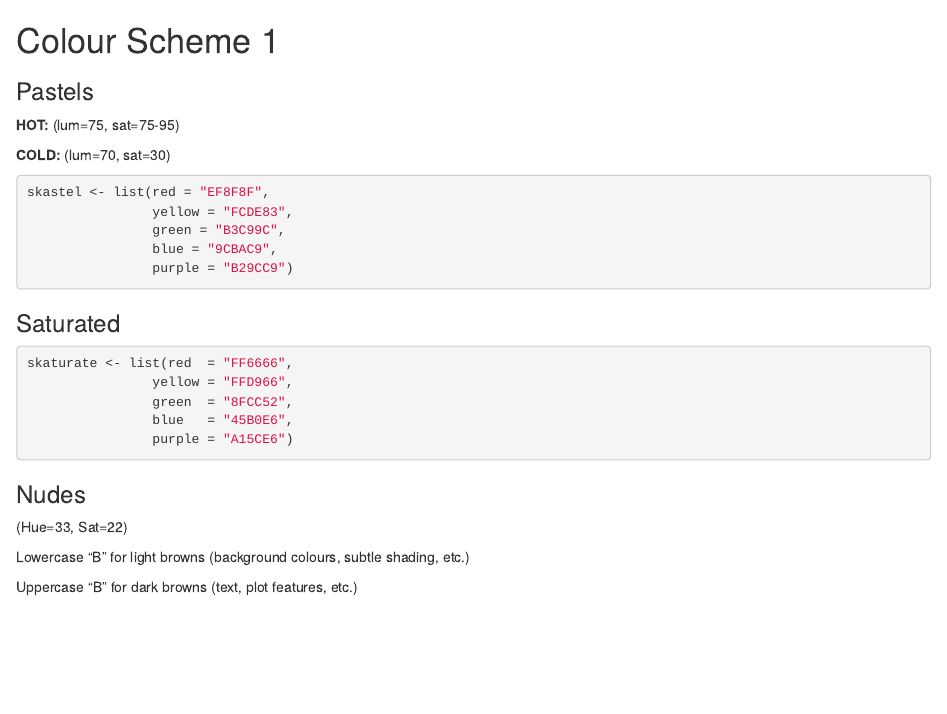
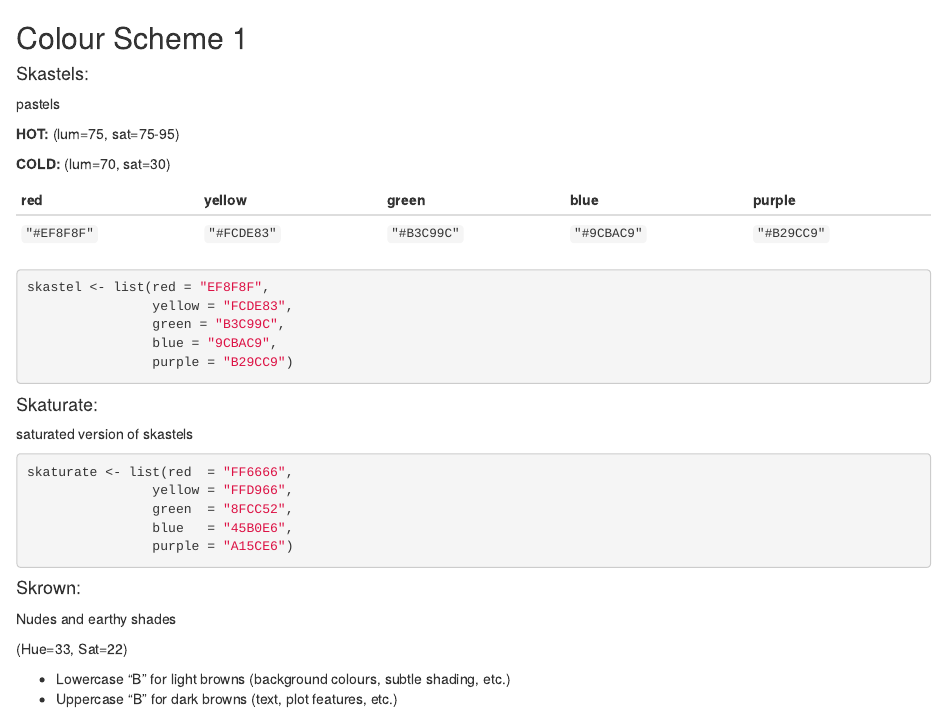
Before and after one commit to Skyepaphora-Griffith/Skyes_Toolbox, an R Markdown document (Spalette.Rmd): the page in a window 1100 px wide, from its top. Rendered offline with R 4.5, knitr and Pandoc, with nearby package versions.

Commit message:
Updated descriptions

````diff
--- a/Spalette.Rmd
+++ b/Spalette.Rmd
@@ -1,10 +1,15 @@
-# Colour Scheme 1
+## Colour Scheme 1
 
-### Pastels
+#### Skastels:
+pastels
 
 **HOT:**  (lum=75, sat=75-95)
 
 **COLD:** (lum=70, sat=30)
+
+| red         | yellow      | green       | blue        | purple      |
+|:------------|:------------|:------------|:------------|:------------|
+| `"#EF8F8F"` | `"#FCDE83"` | `"#B3C99C"` | `"#9CBAC9"` | `"#B29CC9"` |
 
 ```{r}
 skastel <- list(red = "EF8F8F",
@@ -14,7 +19,8 @@ skastel <- list(red = "EF8F8F",
                 purple = "B29CC9")
 ```
 
-### Saturated
+#### Skaturate:
+saturated version of skastels
 
 ```{r}
 skaturate <- list(red  = "FF6666",
@@ -24,13 +30,13 @@ skaturate <- list(red  = "FF6666",
                 purple = "A15CE6")
 ```
 
-### Nudes
+#### Skrown:
+Nudes and earthy shades
 
 (Hue=33, Sat=22)
 
-Lowercase "B" for light browns (background colours, subtle shading, etc.)
-
-Uppercase "B" for dark browns (text, plot features, etc.)
+* Lowercase "B" for light browns (background colours, subtle shading, etc.)
+* Uppercase "B" for dark browns (text, plot features, etc.)
 
 ```{r}
 skrown <- list(salt = "#FBFAF9",
````
